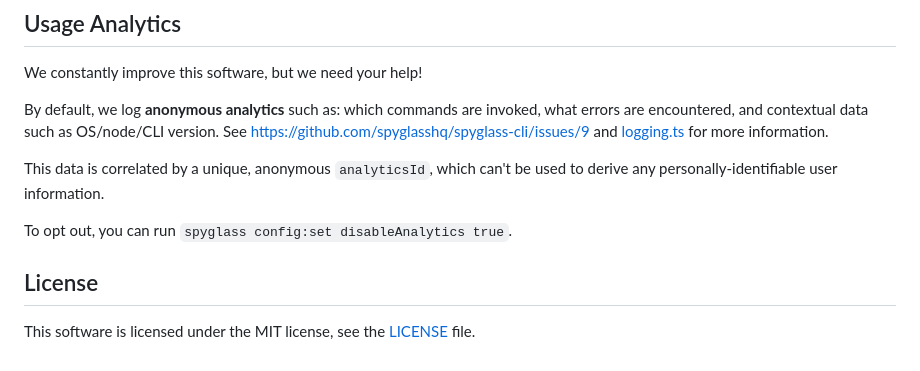
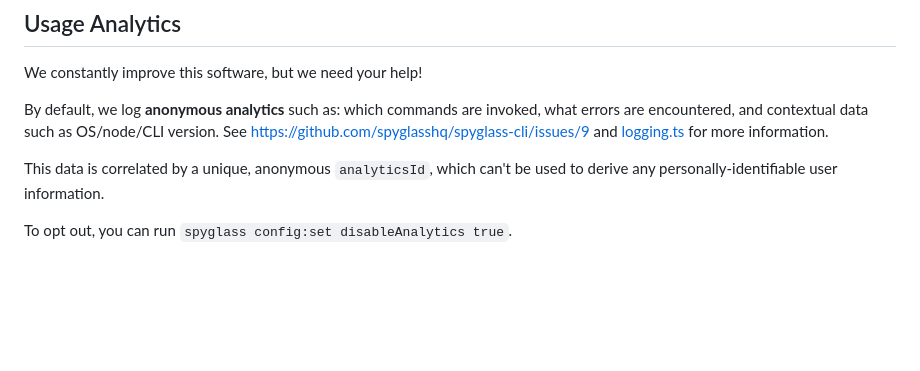
Before and after one commit to spyglasshq/spyglass-cli, a Markdown page: README.md, the part around the change. Drawn GitHub-style; blank space fills up the shorter version.

Commit message:
rm license lines from readme

```diff
--- a/README.md
+++ b/README.md
@@ -118,7 +118,3 @@ By default, we log **anonymous analytics** such as: which commands are invoked,
 This data is correlated by a unique, anonymous `analyticsId`, which can't be used to derive any personally-identifiable user information.
 
 To opt out, you can run `spyglass config:set disableAnalytics true`.
-
-## License
-
-This software is licensed under the MIT license, see the [LICENSE](./LICENSE) file.
```
